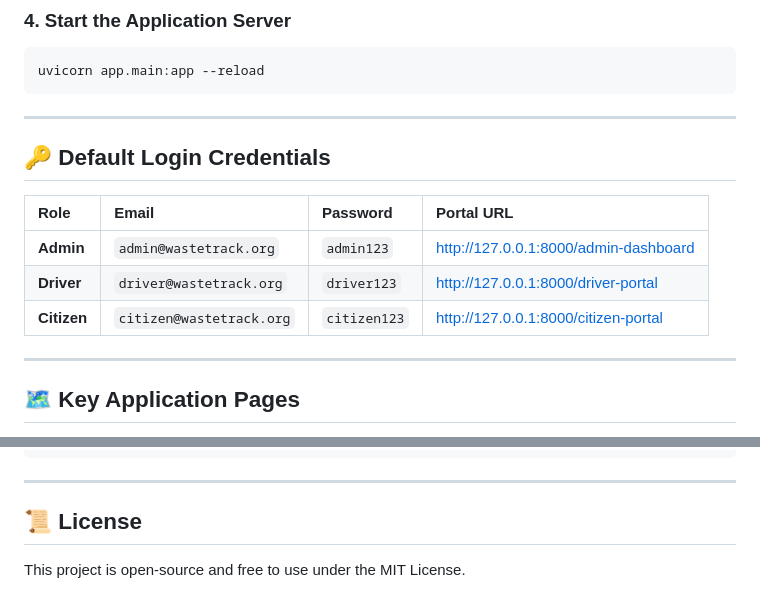
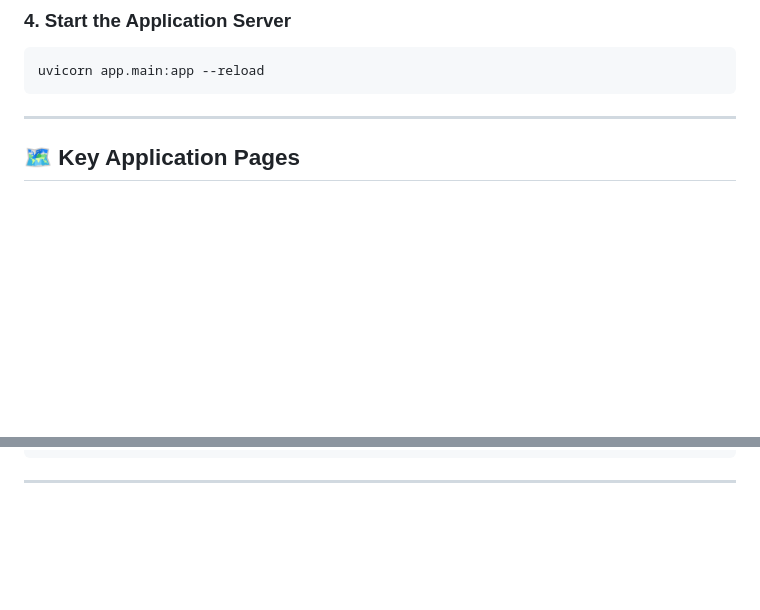
Before and after one commit to kulin-m/WasteSync, a Markdown page: README.md, 2 parts joined by grey strips. Drawn GitHub-style; blank space fills up the shorter version.

````diff
--- a/README.md
+++ b/README.md
@@ -43,15 +43,7 @@ uvicorn app.main:app --reload
 
 ---
 
-## 🔑 Default Login Credentials
 
-| Role | Email | Password | Portal URL |
-| :--- | :--- | :--- | :--- |
-| **Admin** | `admin@wastetrack.org` | `admin123` | [http://127.0.0.1:8000/admin-dashboard](http://127.0.0.1:8000/admin-dashboard) |
-| **Driver** | `driver@wastetrack.org` | `driver123` | [http://127.0.0.1:8000/driver-portal](http://127.0.0.1:8000/driver-portal) |
-| **Citizen** | `citizen@wastetrack.org` | `citizen123` | [http://127.0.0.1:8000/citizen-portal](http://127.0.0.1:8000/citizen-portal) |
-
----
 
 ## 🗺️ Key Application Pages
 
@@ -85,6 +77,3 @@ WasteSync/
 ```
 
 ---
-
-## 📜 License
-This project is open-source and free to use under the MIT License.
````
